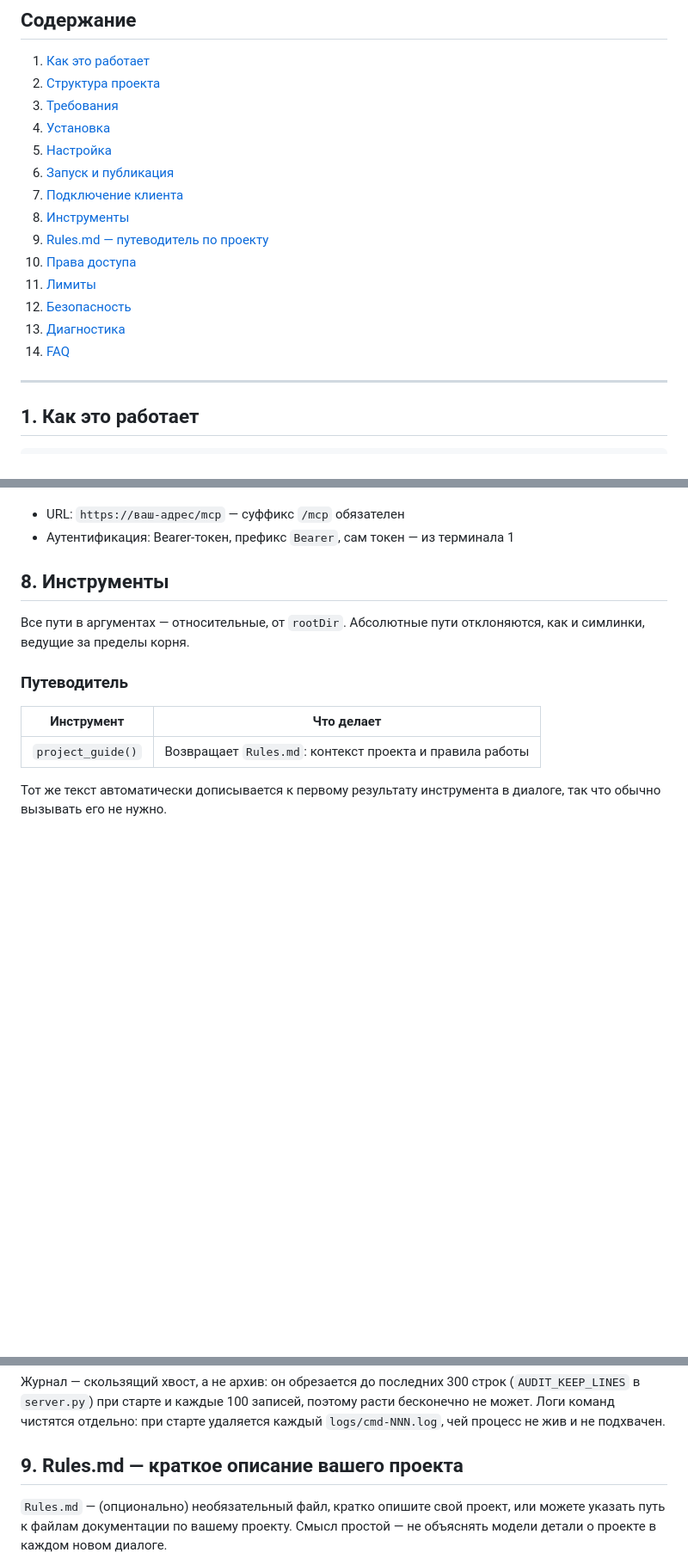
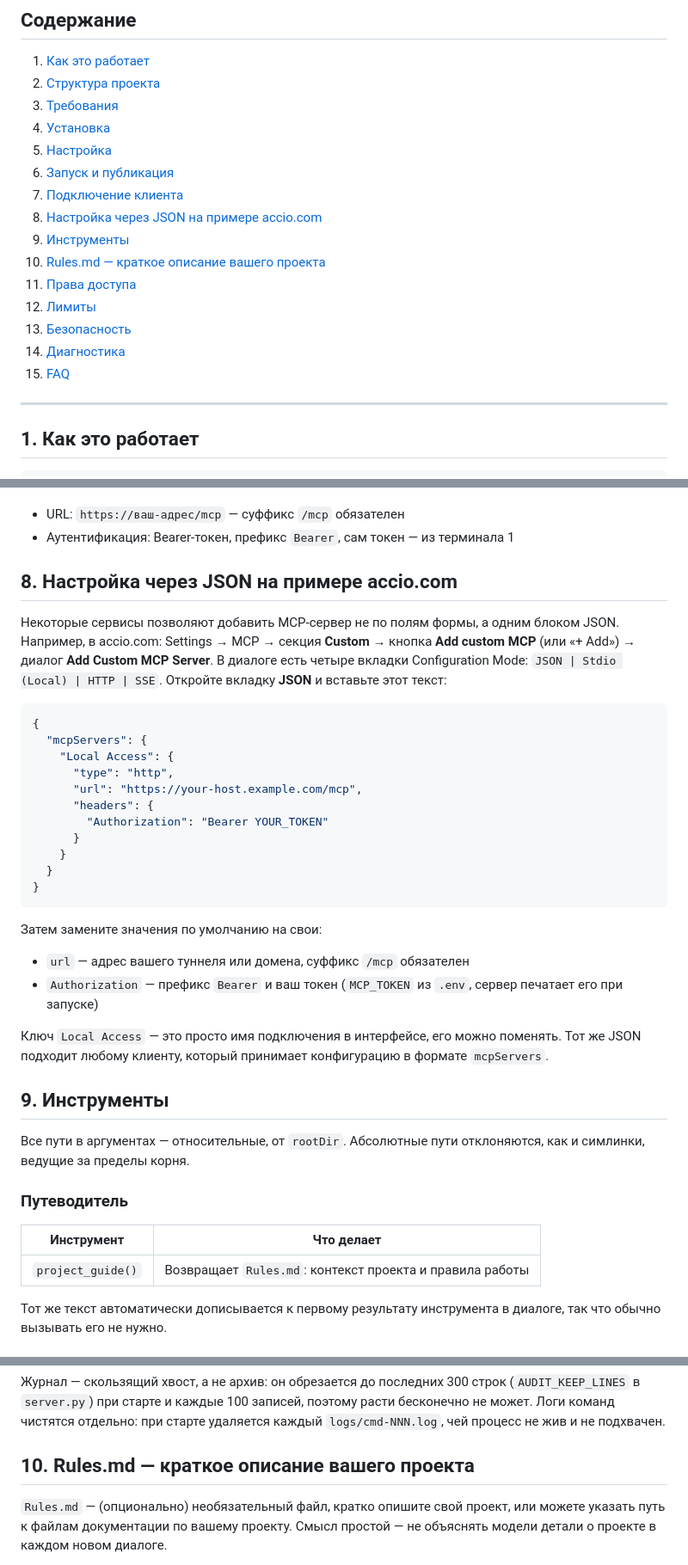
Before and after one commit to BigTolly/mcp-local-access, a Markdown page: README.md, 3 parts joined by grey strips. Shown at 86% size. Drawn GitHub-style; blank space fills up the shorter version.

Commit message:
docs: add JSON MCP setup section (accio.com example) to README and README_EN

````diff
--- a/README.md
+++ b/README.md
@@ -32,13 +32,14 @@ MCP сервер — это «руки», облачный сервис — «м
 5. [Настройка](#5-настройка)
 6. [Запуск и публикация](#6-запуск-и-публикация)
 7. [Подключение клиента](#7-подключение-клиента)
-8. [Инструменты](#9-инструменты)
-9. [Rules.md — путеводитель по проекту](#10-rulesmd--путеводитель-по-проекту)
-10. [Права доступа](#11-права-доступа)
-11. [Лимиты](#12-лимиты)
-12. [Безопасность](#13-безопасность)
-13. [Диагностика](#14-диагностика)
-14. [FAQ](#15-faq)
+8. [Настройка через JSON на примере accio.com](#8-настройка-через-json-на-примере-acciocom)
+9. [Инструменты](#9-инструменты)
+10. [Rules.md — краткое описание вашего проекта](#10-rulesmd--краткое-описание-вашего-проекта)
+11. [Права доступа](#11-права-доступа)
+12. [Лимиты](#12-лимиты)
+13. [Безопасность](#13-безопасность)
+14. [Диагностика](#14-диагностика)
+15. [FAQ](#15-faq)
 
 ---
 
@@ -272,7 +273,39 @@ server {
 - URL: `https://ваш-адрес/mcp` — суффикс `/mcp` обязателен
 - Аутентификация: Bearer-токен, префикс `Bearer`, сам токен — из терминала 1
 
-## 8. Инструменты
+## 8. Настройка через JSON на примере accio.com
+
+Некоторые сервисы позволяют добавить MCP-сервер не по полям формы, а одним
+блоком JSON. Например, в accio.com: Settings → MCP → секция **Custom** → кнопка
+**Add custom MCP** (или «+ Add») → диалог **Add Custom MCP Server**. В диалоге
+есть четыре вкладки Configuration Mode: `JSON | Stdio (Local) | HTTP | SSE`.
+Откройте вкладку **JSON** и вставьте этот текст:
+
+```json
+{
+  "mcpServers": {
+    "Local Access": {
+      "type": "http",
+      "url": "https://your-host.example.com/mcp",
+      "headers": {
+        "Authorization": "Bearer YOUR_TOKEN"
+      }
+    }
+  }
+}
+```
+
+Затем замените значения по умолчанию на свои:
+
+- `url` — адрес вашего туннеля или домена, суффикс `/mcp` обязателен
+- `Authorization` — префикс `Bearer` и ваш токен (`MCP_TOKEN` из `.env`, сервер
+  печатает его при запуске)
+
+Ключ `Local Access` — это просто имя подключения в интерфейсе, его можно
+поменять. Тот же JSON подходит любому клиенту, который принимает конфигурацию
+в формате `mcpServers`.
+
+## 9. Инструменты
 
 Все пути в аргументах — относительные, от `rootDir`. Абсолютные пути
 отклоняются, как и симлинки, ведущие за пределы корня.
@@ -384,7 +417,7 @@ server {
 бесконечно не может. Логи команд чистятся отдельно: при старте удаляется каждый
 `logs/cmd-NNN.log`, чей процесс не жив и не подхвачен.
 
-## 9. Rules.md — краткое описание вашего проекта
+## 10. Rules.md — краткое описание вашего проекта
 
 `Rules.md` — (опционально) необязательный файл, кратко опишите свой проект,
 или можете указать путь к файлам документации по вашему проекту.
````
Also changed, not shown: other parts of README.md (+5 -5 lines), README_EN.md (+47 -14 lines).
